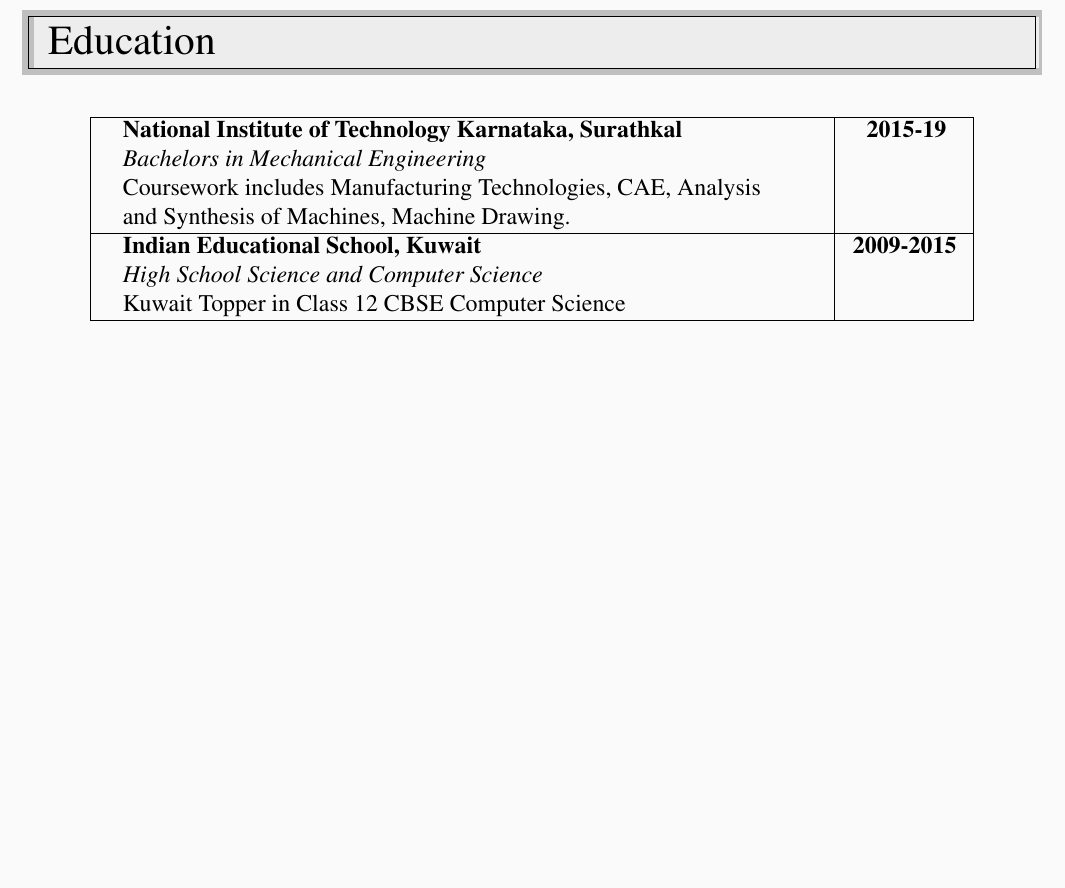
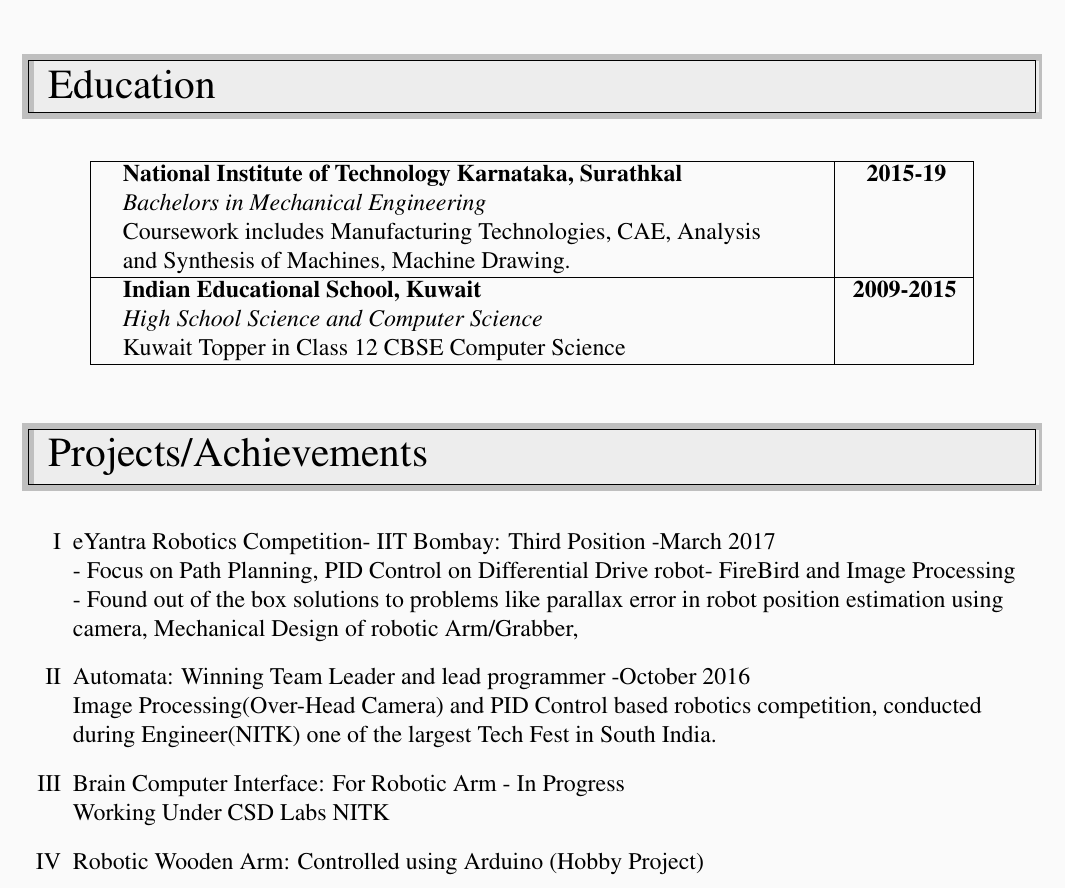
Before and after one commit to arjun-sadananda/ArjunSadananda_Resume, a LaTeX CV (resume.tex): part of the page, cut so that both start at the same text, the shorter picture padded with empty space. Compiled offline with pdfLaTeX.

Commit message:
Update: Enumerated Projects and Achievements

```diff
--- a/resume.tex
+++ b/resume.tex
@@ -8,7 +8,7 @@
 \usepackage{times}		% For Handling Title Font Size etc.
 \usepackage{graphicx}		% For includegraphics
 \usepackage{multirow} 		% For title table
-
+\usepackage{enumerate}		% For Enumeration
 \title{ArjunSadananda-Resume}
 
 %----------------------Margin setup-------------------------%
@@ -95,5 +95,23 @@
 		\end{tabular}
 	\end{center}
 
+	% Projects and Achievements
+	\sectionheading{Projects/Achievements}
+	\begin{enumerate}[I]
+		\item eYantra Robotics Competition- IIT Bombay: Third Position -March 2017\\
+			- Focus on Path Planning, PID Control on Differential Drive robot- FireBird and Image Processing\\
+			- Found out of the box solutions to problems like parallax error in robot position
+			estimation using camera, Mechanical Design of robotic Arm/Grabber,
+		\item Automata: Winning Team Leader and lead programmer -October 2016\\
+			Image Processing(Over-Head Camera) and PID Control based robotics
+			competition, conducted during Engineer(NITK) one of the largest Tech
+			Fest in South India.
+		\item Brain Computer Interface: For Robotic Arm - In Progress\\
+			Working Under CSD Labs NITK
+		\item Robotic Wooden Arm: Controlled using Arduino (Hobby Project)
+	\end{enumerate}
+
+	\pagebreak
+
 
 \end{document}
```
Also changed, not shown: resume.pdf, 3 other files.
